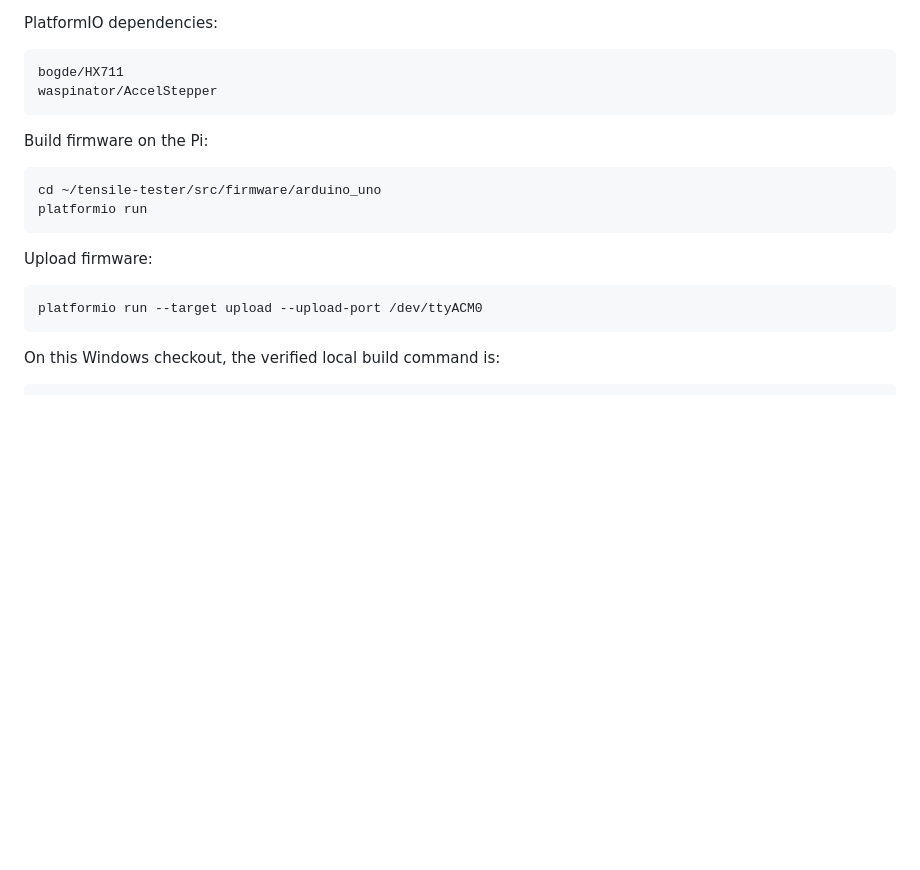
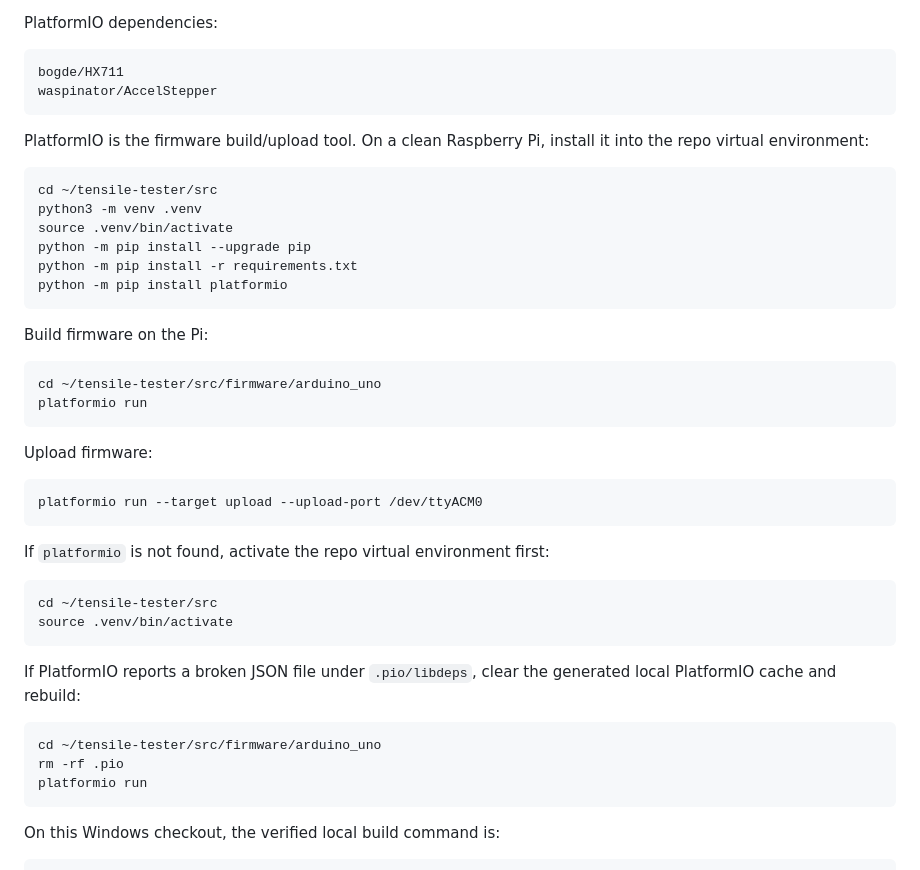
Before and after one commit to tporyzala/tensile-tester, a Markdown page: src/README.md, the part around the change. GitHub-like rendering; blank space fills up the shorter version.

Commit message:
update README with PlatformIO installation and usage instructions

````diff
--- a/src/README.md
+++ b/src/README.md
@@ -163,6 +163,17 @@ bogde/HX711
 waspinator/AccelStepper
 ```
 
+PlatformIO is the firmware build/upload tool. On a clean Raspberry Pi, install it into the repo virtual environment:
+
+```bash
+cd ~/tensile-tester/src
+python3 -m venv .venv
+source .venv/bin/activate
+python -m pip install --upgrade pip
+python -m pip install -r requirements.txt
+python -m pip install platformio
+```
+
 Build firmware on the Pi:
 
 ```bash
@@ -174,6 +185,21 @@ Upload firmware:
 
 ```bash
 platformio run --target upload --upload-port /dev/ttyACM0
+```
+
+If `platformio` is not found, activate the repo virtual environment first:
+
+```bash
+cd ~/tensile-tester/src
+source .venv/bin/activate
+```
+
+If PlatformIO reports a broken JSON file under `.pio/libdeps`, clear the generated local PlatformIO cache and rebuild:
+
+```bash
+cd ~/tensile-tester/src/firmware/arduino_uno
+rm -rf .pio
+platformio run
 ```
 
 On this Windows checkout, the verified local build command is:
````
